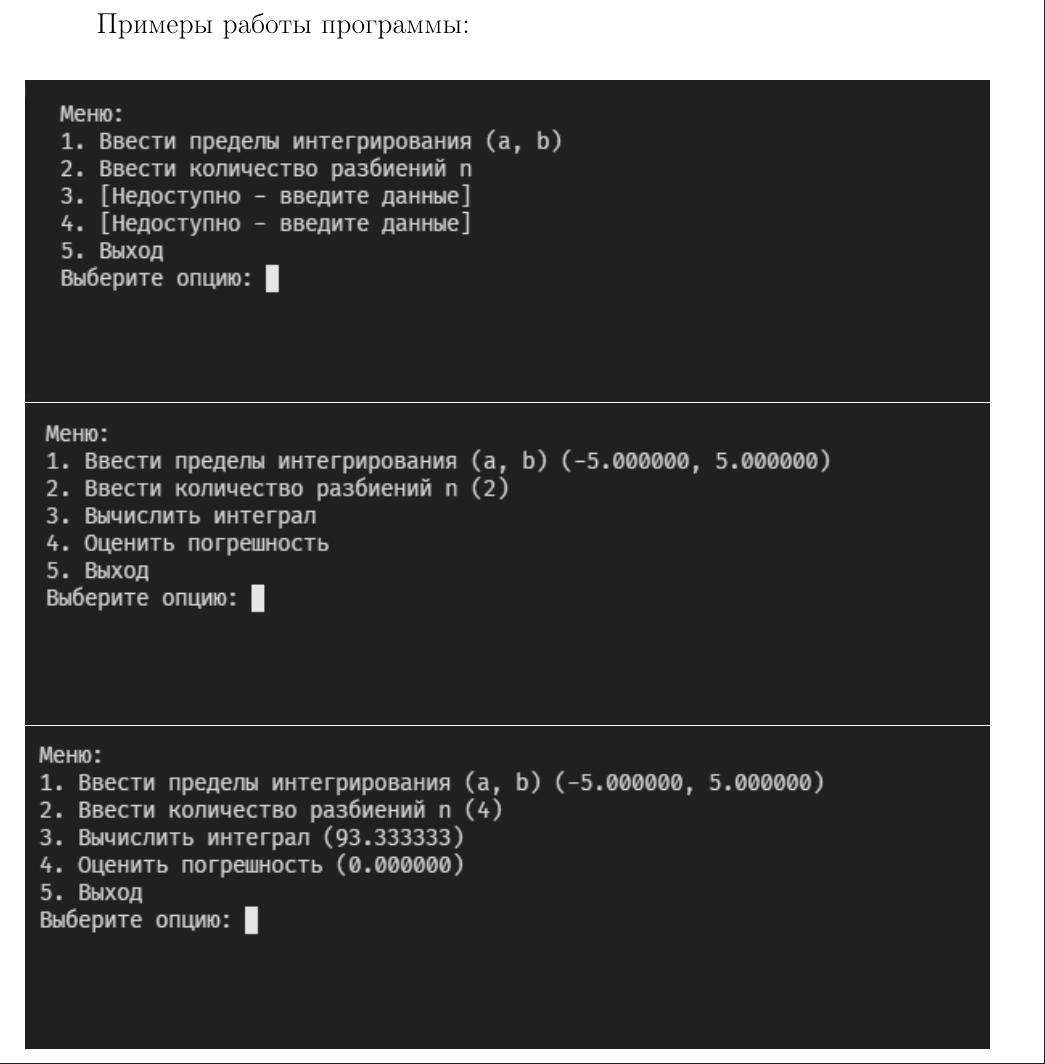
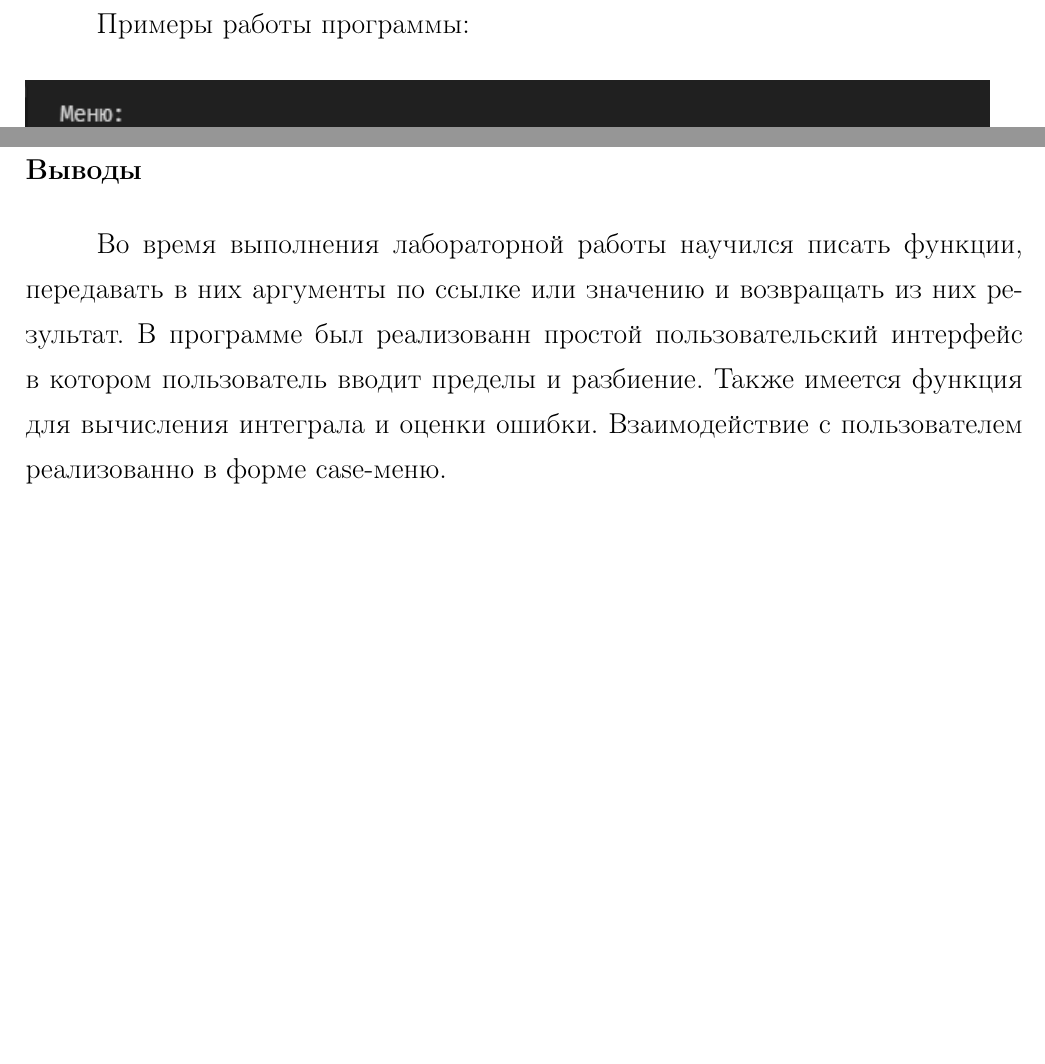
Before and after one commit to GIKExe/programming-laboratory-3, a LaTeX document (main.tex): part of page 10 of 10 before the commit and two parts of pages 10 and 11 of 11 after it, the two joined at a grey line, cut so that both start at the same text, the shorter picture padded with empty space. Compiled offline with pdfLaTeX.

Commit message:
перед сдачей 4

```diff
--- a/main.tex
+++ b/main.tex
@@ -93,6 +93,7 @@
   \input{solutions.tex}
 	\newpage
 
-	% \section*{Выводы}
+	\section*{Выводы}
+	Во время выполнения лабораторной работы научился писать функции, передавать в них аргументы по ссылке или значению и возвращать из них результат. В программе был реализованн простой пользовательский интерфейс в котором пользователь вводит пределы и разбиение. Также имеется функция для вычисления интеграла и оценки ошибки. Взаимодействие с пользователем реализованно в форме case-меню.
 
 \end{document}
```
Also changed, not shown: main.pdf.
